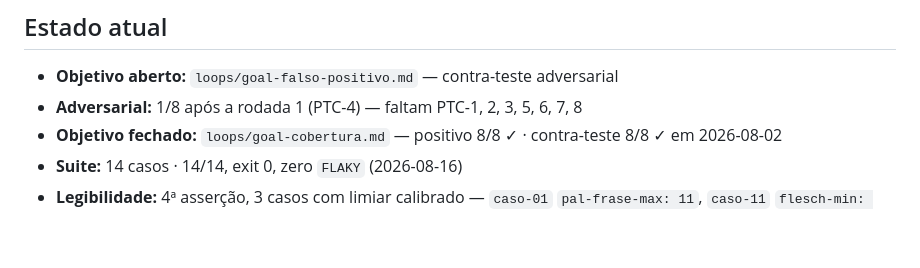
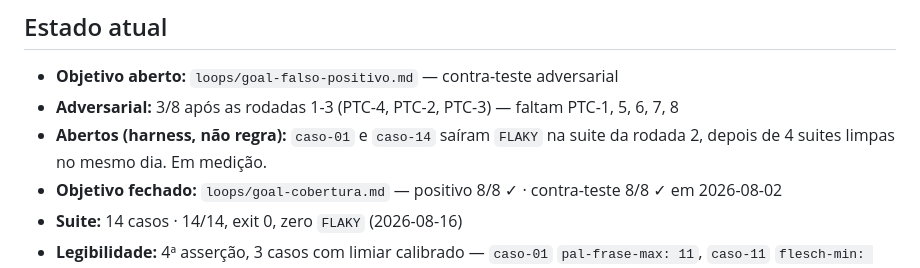
Before and after one commit to kayquer/portugues-tecnico-controlado, a Markdown page: loops/loop-state.md, the part around one of its changes. GitHub-like rendering; blank space fills up the shorter version.

```diff
--- a/loops/loop-state.md
+++ b/loops/loop-state.md
@@ -6,7 +6,9 @@ começar a próxima. As seções estão em ordem cronológica; a última é a at
 ## Estado atual
 
 - **Objetivo aberto:** `loops/goal-falso-positivo.md` — contra-teste adversarial
-- **Adversarial:** 1/8 após a rodada 1 (PTC-4) — faltam PTC-1, 2, 3, 5, 6, 7, 8
+- **Adversarial:** 3/8 após as rodadas 1-3 (PTC-4, PTC-2, PTC-3) — faltam PTC-1, 5, 6, 7, 8
+- **Abertos (harness, não regra):** `caso-01` e `caso-14` saíram `FLAKY` na suite
+  da rodada 2, depois de 4 suites limpas no mesmo dia. Em medição.
 - **Objetivo fechado:** `loops/goal-cobertura.md` — positivo 8/8 ✓ · contra-teste 8/8 ✓ em 2026-08-02
 - **Suite:** 14 casos · 14/14, exit 0, zero `FLAKY` (2026-08-16)
 - **Legibilidade:** 4ª asserção, 3 casos com limiar calibrado — `caso-01`
```
Also changed, not shown: other parts of loops/loop-state.md (+63 -0 lines), 2 other files.
